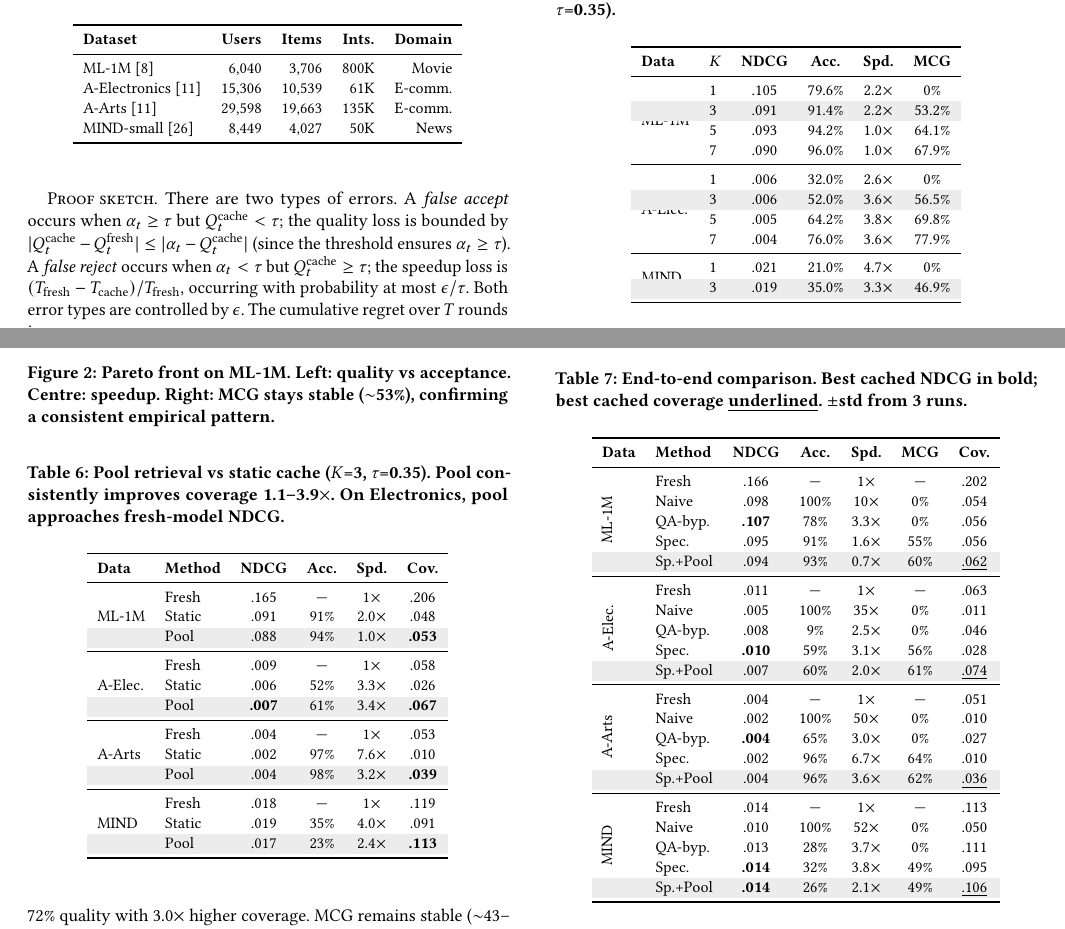
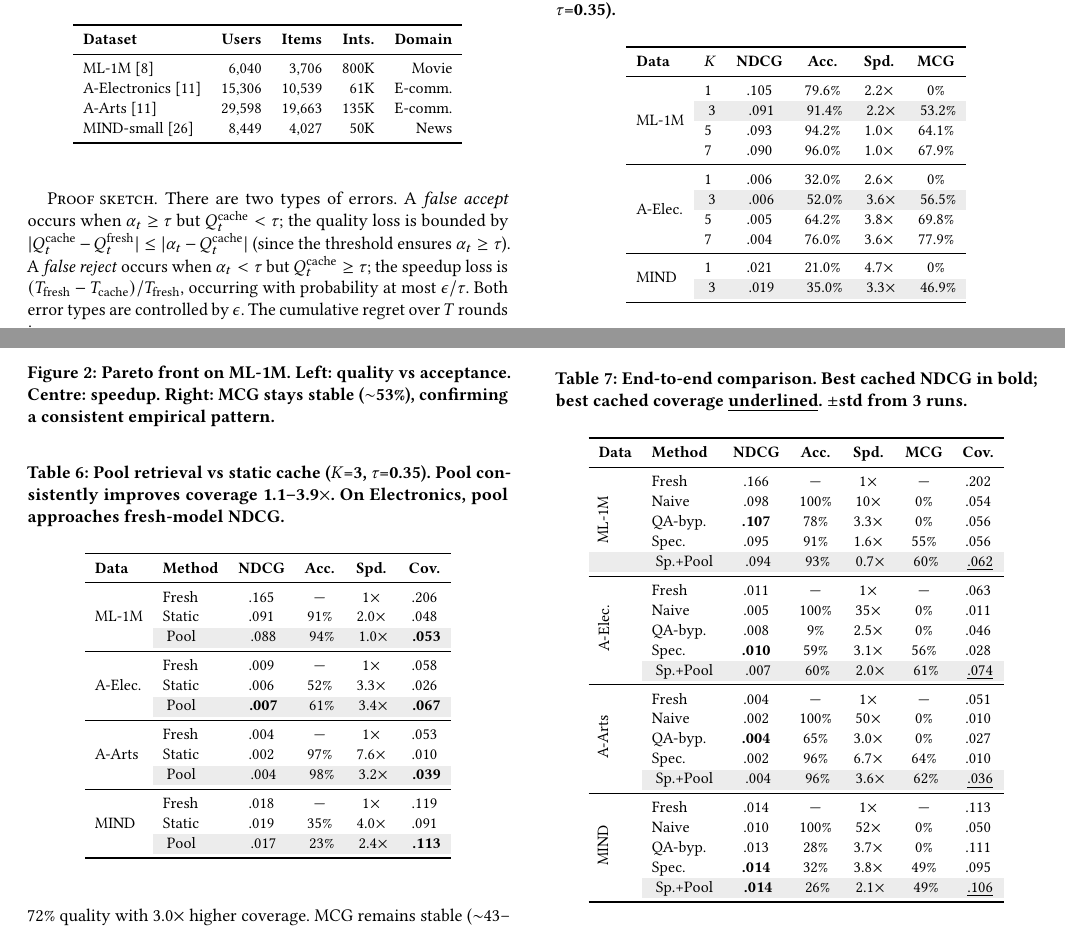
Before and after one commit to GeoffreyWang1117/RecCache, a LaTeX paper (paper/recsys2026/main.tex): two parts of pages 4 and 5 of 9, joined at a grey line, cut so that both start at the same text. Compiled offline with pdfLaTeX.

Commit message:
Fix shading overlap with multirow dataset labels
Replace \rowcolor with per-cell \cellcolor{gray!15} on non-multirow
columns for Tables 3, 6, 7 (K-sweep, pool-vs-static, end-to-end). The
multirow dataset-name cells now stay white so labels remain legible.
Table 5 (Pareto) is single-dataset so \rowcolor is safe there.

Co-Authored-By: Claude Opus 4.7 (1M context) <noreply@anthropic.com>

```diff
--- a/paper/recsys2026/main.tex
+++ b/paper/recsys2026/main.tex
@@ -326,22 +326,19 @@ MIND-small~\cite{mind2020} & 8,449 & 4,027 & 50K & News \\
 \midrule
 \multirow{4}{*}{ML-1M}
 & 1 & .105 & 79.6\% & 2.2$\times$ & 0\% \\
-\rowcolor{gray!15}
-& 3 &.091 & 91.4\% & 2.2$\times$ & 53.2\% \\
+& \cellcolor{gray!15} 3 & \cellcolor{gray!15} .091 & \cellcolor{gray!15} 91.4\% & \cellcolor{gray!15} 2.2$\times$ & \cellcolor{gray!15} 53.2\% \\
 & 5 & .093 & 94.2\% & 1.0$\times$ & 64.1\% \\
 & 7 & .090 & 96.0\% & 1.0$\times$ & 67.9\% \\
 \midrule
 \multirow{4}{*}{A-Elec.}
 & 1 & .006 & 32.0\% & 2.6$\times$ & 0\% \\
-\rowcolor{gray!15}
-& 3 &.006 & 52.0\% & 3.6$\times$ & 56.5\% \\
+& \cellcolor{gray!15} 3 & \cellcolor{gray!15} .006 & \cellcolor{gray!15} 52.0\% & \cellcolor{gray!15} 3.6$\times$ & \cellcolor{gray!15} 56.5\% \\
 & 5 & .005 & 64.2\% & 3.8$\times$ & 69.8\% \\
 & 7 & .004 & 76.0\% & 3.6$\times$ & 77.9\% \\
 \midrule
 \multirow{2}{*}{MIND}
 & 1 & .021 & 21.0\% & 4.7$\times$ & 0\% \\
-\rowcolor{gray!15}
-& 3 &.019 & 35.0\% & 3.3$\times$ & 46.9\% \\
+& \cellcolor{gray!15} 3 & \cellcolor{gray!15} .019 & \cellcolor{gray!15} 35.0\% & \cellcolor{gray!15} 3.3$\times$ & \cellcolor{gray!15} 46.9\% \\
 \bottomrule
 \end{tabular}
 \end{table}
@@ -427,26 +424,22 @@ Table~\ref{tab:s3} and Figure~\ref{fig:pareto} show a smooth Pareto front. At $\
 \multirow{3}{*}{ML-1M}
 & Fresh & .165 & --- & 1$\times$ & .206 \\
 & Static & .091 & 91\% & 2.0$\times$ & .048 \\
-\rowcolor{gray!15}
-& Pool & .088 & 94\% & 1.0$\times$ & \textbf{.053} \\
+& \cellcolor{gray!15} Pool & \cellcolor{gray!15} .088 & \cellcolor{gray!15} 94\% & \cellcolor{gray!15} 1.0$\times$ & \cellcolor{gray!15} \textbf{.053} \\
 \midrule
 \multirow{3}{*}{A-Elec.}
 & Fresh & .009 & --- & 1$\times$ & .058 \\
 & Static & .006 & 52\% & 3.3$\times$ & .026 \\
-\rowcolor{gray!15}
-& Pool & \textbf{.007} & 61\% & 3.4$\times$ & \textbf{.067} \\
+& \cellcolor{gray!15} Pool & \cellcolor{gray!15} \textbf{.007} & \cellcolor{gray!15} 61\% & \cellcolor{gray!15} 3.4$\times$ & \cellcolor{gray!15} \textbf{.067} \\
 \midrule
 \multirow{3}{*}{A-Arts}
 & Fresh & .004 & --- & 1$\times$ & .053 \\
 & Static & .002 & 97\% & 7.6$\times$ & .010 \\
-\rowcolor{gray!15}
-& Pool & .004 & 98\% & 3.2$\times$ & \textbf{.039} \\
+& \cellcolor{gray!15} Pool & \cellcolor{gray!15} .004 & \cellcolor{gray!15} 98\% & \cellcolor{gray!15} 3.2$\times$ & \cellcolor{gray!15} \textbf{.039} \\
 \midrule
 \multirow{3}{*}{MIND}
 & Fresh & .018 & --- & 1$\times$ & .119 \\
 & Static & .019 & 35\% & 4.0$\times$ & .091 \\
-\rowcolor{gray!15}
-& Pool & .017 & 23\% & 2.4$\times$ & \textbf{.113} \\
+& \cellcolor{gray!15} Pool & \cellcolor{gray!15} .017 & \cellcolor{gray!15} 23\% & \cellcolor{gray!15} 2.4$\times$ & \cellcolor{gray!15} \textbf{.113} \\
 \bottomrule
 \end{tabular}
 \end{table}
@@ -480,31 +473,28 @@ Table~\ref{tab:s5} and Figure~\ref{fig:coverage} reveal the core tradeoff. Pool
 & QA-byp. & \textbf{.107} & 78\% & 3.3$\times$ & 0\% & .056 \\
 & Spec. & .095 & 91\% & 1.6$\times$ & 55\% & .056 \\
 \rowcolor{gray!15}
-& Sp.+Pool & .094 & 93\% & 0.7$\times$ & 60\% & \underline{.062} \\
+& \cellcolor{gray!15} Sp.+Pool & \cellcolor{gray!15} .094 & \cellcolor{gray!15} 93\% & \cellcolor{gray!15} 0.7$\times$ & \cellcolor{gray!15} 60\% & \cellcolor{gray!15} \underline{.062} \\
 \midrule
 \multirow{5}{*}{\rotatebox{90}{A-Elec.}}
 & Fresh & .011 & --- & 1$\times$ & --- & .063 \\
 & Naive & .005 & 100\% & 35$\times$ & 0\% & .011 \\
 & QA-byp. & .008 & 9\% & 2.5$\times$ & 0\% & .046 \\
 & Spec. & \textbf{.010} & 59\% & 3.1$\times$ & 56\% & .028 \\
-\rowcolor{gray!15}
-& Sp.+Pool & .007 & 60\% & 2.0$\times$ & 61\% & \underline{.074} \\
+& \cellcolor{gray!15} Sp.+Pool & \cellcolor{gray!15} .007 & \cellcolor{gray!15} 60\% & \cellcolor{gray!15} 2.0$\times$ & \cellcolor{gray!15} 61\% & \cellcolor{gray!15} \underline{.074} \\
 \midrule
 \multirow{5}{*}{\rotatebox{90}{A-Arts}}
 & Fresh & .004 & --- & 1$\times$ & --- & .051 \\
 & Naive & .002 & 100\% & 50$\times$ & 0\% & .010 \\
 & QA-byp. & \textbf{.004} & 65\% & 3.0$\times$ & 0\% & .027 \\
 & Spec. & .002 & 96\% & 6.7$\times$ & 64\% & .010 \\
-\rowcolor{gray!15}
-& Sp.+Pool & .004 & 96\% & 3.6$\times$ & 62\% & \underline{.036} \\
+& \cellcolor{gray!15} Sp.+Pool & \cellcolor{gray!15} .004 & \cellcolor{gray!15} 96\% & \cellcolor{gray!15} 3.6$\times$ & \cellcolor{gray!15} 62\% & \cellcolor{gray!15} \underline{.036} \\
 \midrule
 \multirow{5}{*}{\rotatebox{90}{MIND}}
 & Fresh & .014 & --- & 1$\times$ & --- & .113 \\
 & Naive & .010 & 100\% & 52$\times$ & 0\% & .050 \\
 & QA-byp. & .013 & 28\% & 3.7$\times$ & 0\% & .111 \\
 & Spec. & \textbf{.014} & 32\% & 3.8$\times$ & 49\% & .095 \\
-\rowcolor{gray!15}
-& Sp.+Pool & \textbf{.014} & 26\% & 2.1$\times$ & 49\% & \underline{.106} \\
+& \cellcolor{gray!15} Sp.+Pool & \cellcolor{gray!15} \textbf{.014} & \cellcolor{gray!15} 26\% & \cellcolor{gray!15} 2.1$\times$ & \cellcolor{gray!15} 49\% & \cellcolor{gray!15} \underline{.106} \\
 \bottomrule
 \end{tabular}
 \end{table}
```
Also changed, not shown: paper/recsys2026/main.pdf.
